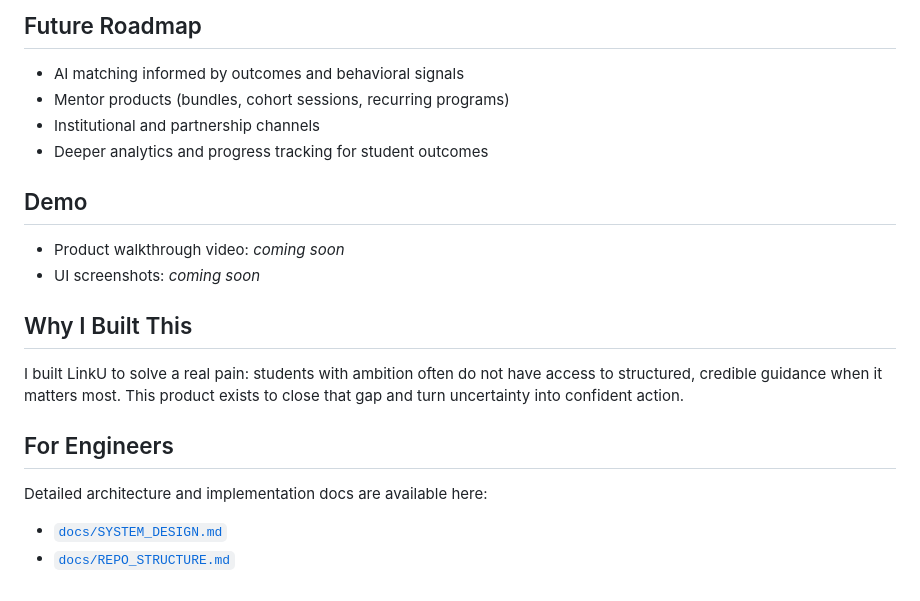
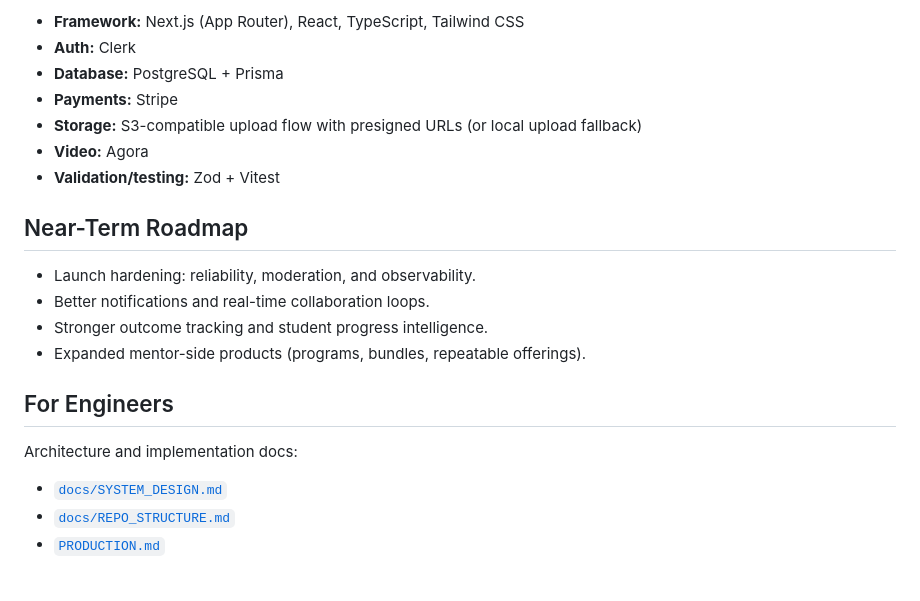
Before and after one commit to rsd-darshan/LinkU, a Markdown page: README.md, the part around one of its changes. GitHub-like rendering.

```diff
--- a/README.md
+++ b/README.md
@@ -71,23 +74,23 @@ Think of it as:
 
-## Future Roadmap
+- **Framework:** Next.js (App Router), React, TypeScript, Tailwind CSS
+- **Auth:** Clerk
+- **Database:** PostgreSQL + Prisma
+- **Payments:** Stripe
+- **Storage:** S3-compatible upload flow with presigned URLs (or local upload fallback)
+- **Video:** Agora
+- **Validation/testing:** Zod + Vitest
 
-- AI matching informed by outcomes and behavioral signals
-- Mentor products (bundles, cohort sessions, recurring programs)
-- Institutional and partnership channels
-- Deeper analytics and progress tracking for student outcomes
+## Near-Term Roadmap
 
-## Demo
-
-- Product walkthrough video: _coming soon_
-- UI screenshots: _coming soon_
-
-## Why I Built This
-
-I built LinkU to solve a real pain: students with ambition often do not have access to structured, credible guidance when it matters most. This product exists to close that gap and turn uncertainty into confident action.
+- Launch hardening: reliability, moderation, and observability.
+- Better notifications and real-time collaboration loops.
+- Stronger outcome tracking and student progress intelligence.
+- Expanded mentor-side products (programs, bundles, repeatable offerings).
 
 ## For Engineers
 
-Detailed architecture and implementation docs are available here:
+Architecture and implementation docs:
 
 - [`docs/SYSTEM_DESIGN.md`](./docs/SYSTEM_DESIGN.md)
 - [`docs/REPO_STRUCTURE.md`](./docs/REPO_STRUCTURE.md)
+- [`PRODUCTION.md`](./PRODUCTION.md)
```
Also changed, not shown: other parts of README.md (+47 -44 lines).
